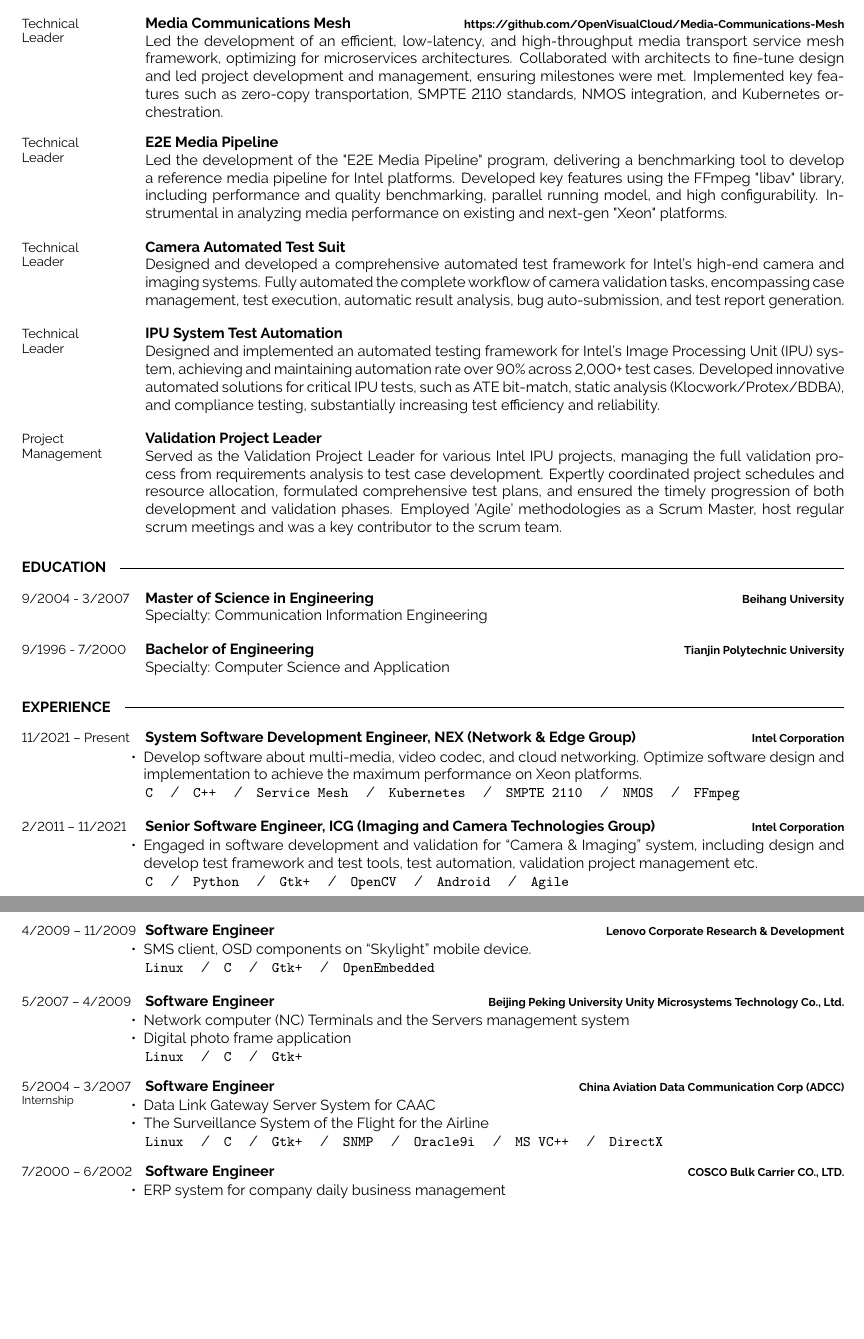
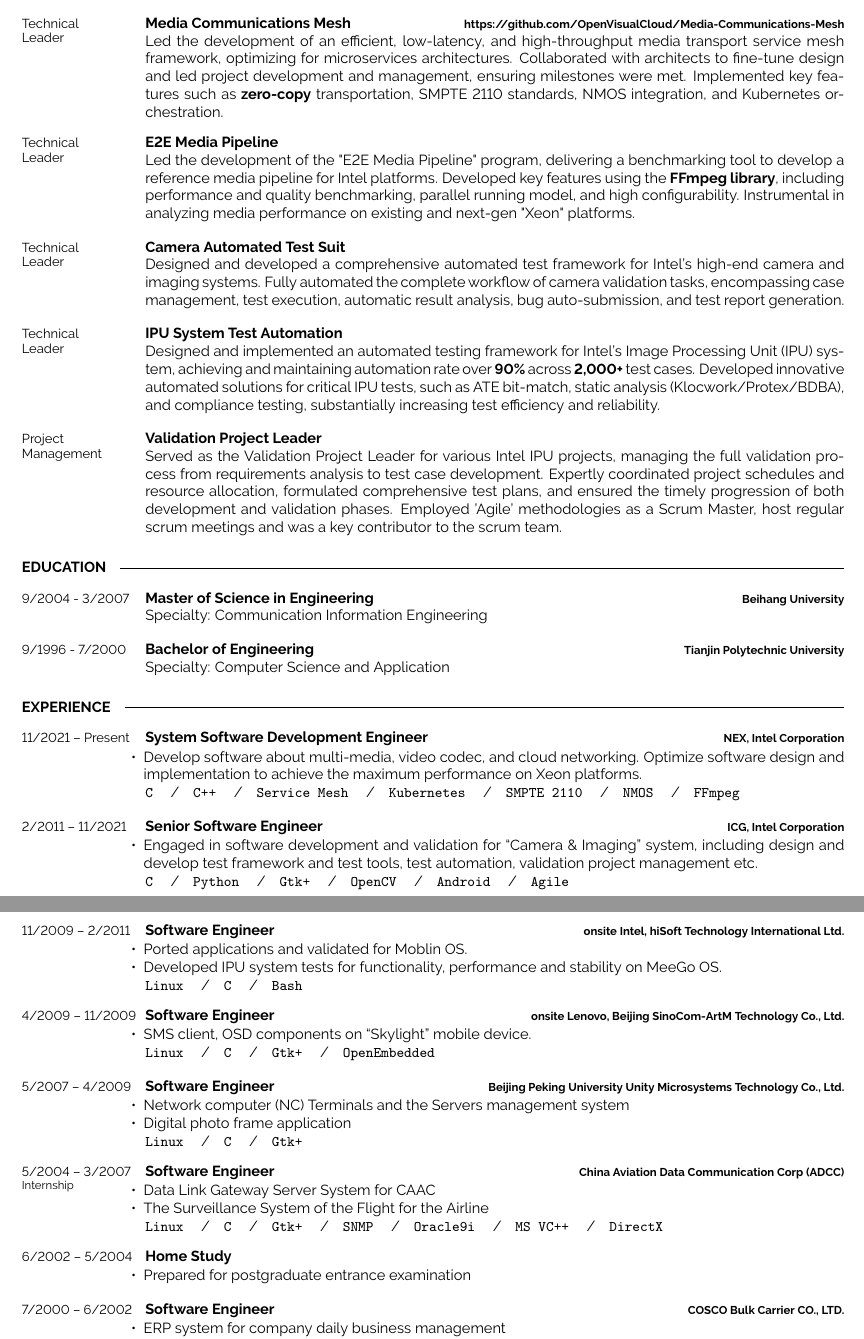
Before and after one commit to qiang-han/qiang-han.github.io, a LaTeX CV (resume/main.tex): two parts of pages 1 and 2 of 2, joined at a grey line, cut so that both start at the same text, the shorter picture padded with empty space. Compiled offline with pdfLaTeX.

Commit message:
Update CV.
Signed-off-by: Han Qiang <qiang.han@intel.com>

```diff
--- a/resume/main.tex
+++ b/resume/main.tex
@@ -106,16 +106,16 @@
 \cvsect{Projects}
 \begin{entrylist}
     \entry
-        {Technical \newline Leader}
+    {Technical \newline Leader}
 		{Media Communications Mesh}
 		{https://github.com/OpenVisualCloud/Media-Communications-Mesh}
-        {Led the development of an efficient, low-latency, and high-throughput media transport service mesh framework, optimizing for microservices architectures. Collaborated with architects to fine-tune design and led project development and management, ensuring milestones were met. Implemented key features such as zero-copy transportation, SMPTE 2110 standards, NMOS integration, and Kubernetes orchestration.}
+        {Led the development of an efficient, low-latency, and high-throughput media transport service mesh framework, optimizing for microservices architectures. Collaborated with architects to fine-tune design and led project development and management, ensuring milestones were met. Implemented key features such as \textbf{zero-copy} transportation, SMPTE 2110 standards, NMOS integration, and Kubernetes orchestration.}
     \entry
         {Technical \newline Leader}
 		{E2E Media Pipeline}
 		{}
 		{Led the development of the "E2E Media Pipeline" program, delivering a benchmarking tool to develop a reference media pipeline for Intel platforms.
-        Developed key features using the FFmpeg "libav" library, including performance and quality benchmarking, parallel running model, and high configurability.
+        Developed key features using the \textbf{FFmpeg library}, including performance and quality benchmarking, parallel running model, and high configurability.
         Instrumental in analyzing media performance on existing and next-gen "Xeon" platforms.}
 	\entry
         {Technical \newline Leader}
@@ -128,7 +128,7 @@
 		{IPU System Test Automation}
 		{}
         {Designed and implemented an automated testing framework for Intel's Image Processing Unit (IPU) system,
-        achieving and maintaining automation rate over 90\% across 2,000+ test cases.
+        achieving and maintaining automation rate over \textbf{90\%} across \textbf{2,000+} test cases.
         Developed innovative automated solutions for critical IPU tests, such as ATE bit-match, static analysis (Klocwork/Protex/BDBA),
         and compliance testing, substantially increasing test efficiency and reliability.}
     \entry
@@ -170,8 +170,8 @@
 \begin{entrylist}
 	\entry
         {11/2021 -- Present}
-		{System Software Development Engineer, NEX (Network \& Edge Group)}
-		{Intel Corporation}
+		{System Software Development Engineer}
+		{NEX, Intel Corporation}
 		{\vspace{-10pt}
         \begin{itemize}[noitemsep,topsep=0pt,parsep=0pt,partopsep=0pt, leftmargin=-1pt]
             \item Develop software about multi-media, video codec, and cloud networking.
@@ -180,17 +180,27 @@
         \texttt{C} \slashsep \texttt{C++} \slashsep \texttt{Service Mesh} \slashsep \texttt{Kubernetes} \slashsep \texttt{SMPTE 2110}  \slashsep \texttt{NMOS} \slashsep \texttt{FFmpeg}}
 	\entry
 		{2/2011 -- 11/2021}
-		{Senior Software Engineer, ICG (Imaging and Camera Technologies Group)}
-		{Intel Corporation}
+		{Senior Software Engineer}
+		{ICG, Intel Corporation}
 		{\vspace{-10pt}
         \begin{itemize}[noitemsep,topsep=0pt,parsep=0pt,partopsep=0pt, leftmargin=-1pt]
             \item Engaged in software development and validation for “Camera \& Imaging” system, including design and develop test framework and test tools, test automation, validation project management etc.
         \end{itemize}
         \texttt{C} \slashsep \texttt{Python} \slashsep \texttt{Gtk+} \slashsep \texttt{OpenCV} \slashsep \texttt{Android} \slashsep \texttt{Agile}}
+    \entry
+		{11/2009 -- 2/2011}
+		{Software Engineer}
+		{onsite Intel, hiSoft Technology International Ltd.}
+		{\vspace{-10pt}
+        \begin{itemize}[noitemsep,topsep=0pt,parsep=0pt,partopsep=0pt, leftmargin=-1pt]
+            \item Ported applications and validated for Moblin OS.
+            \item Developed IPU system tests for functionality, performance and stability on MeeGo OS.
+        \end{itemize}
+        \texttt{Linux} \slashsep \texttt{C} \slashsep \texttt{Bash}}
 	\entry
 		{4/2009 -- 11/2009}
 		{Software Engineer}
-		{Lenovo Corporate Research \& Development}
+		{onsite Lenovo, Beijing SinoCom-ArtM Technology Co., Ltd.}
 		{\vspace{-10pt}
         \begin{itemize}[noitemsep,topsep=0pt,parsep=0pt,partopsep=0pt, leftmargin=-1pt]
             \item SMS client, OSD components on “Skylight” mobile device.
@@ -217,6 +227,15 @@
         \end{itemize}
         \texttt{Linux} \slashsep \texttt{C} \slashsep \texttt{Gtk+} \slashsep \texttt{SNMP} \slashsep \texttt{Oracle9i} \slashsep \texttt{MS VC++} \slashsep \texttt{DirectX}}
 	\entry
+		{6/2002 -- 5/2004}
+		{Home Study}
+		{}
+		{\vspace{-10pt}
+        \begin{itemize}[noitemsep,topsep=0pt,parsep=0pt,partopsep=0pt, leftmargin=-1pt]
+            \item Prepared for postgraduate entrance examination
+        \end{itemize}
+        }
+    \entry
 		{7/2000 -- 6/2002}
 		{Software Engineer}
 		{COSCO Bulk Carrier CO., LTD.}
```
Also changed, not shown: resume/main.tex (2 more changed lines).
